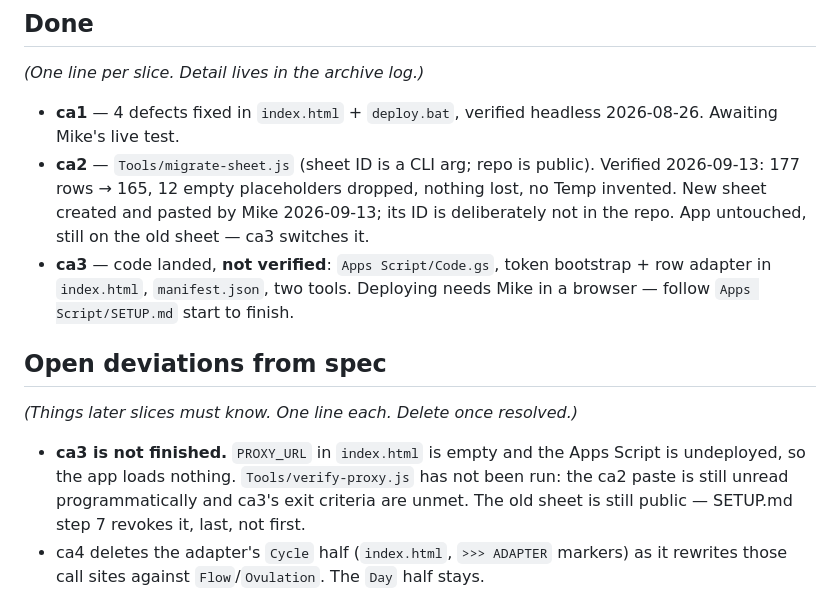
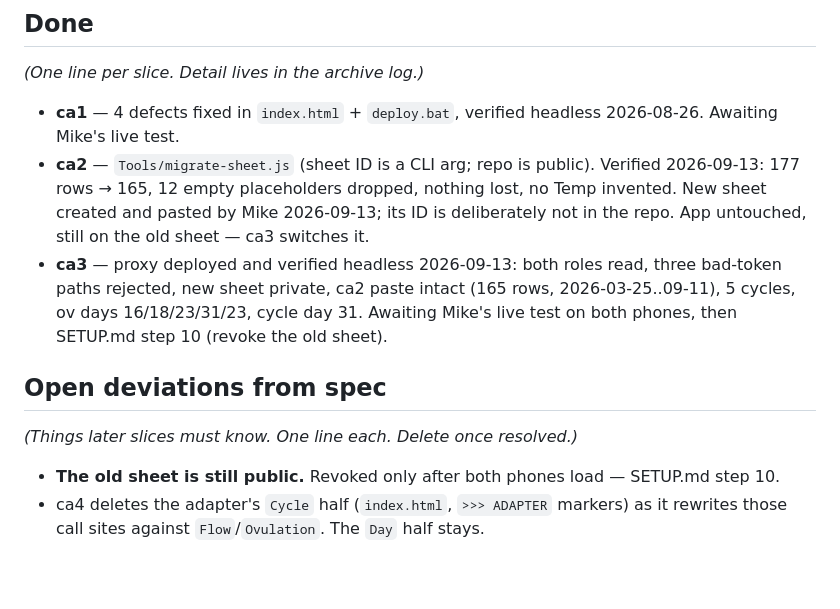
Before and after one commit to carrenomike/cycle-tracker, a Markdown page: Plan/cycle-app/STATE.md, the part around the change. GitHub-like rendering; blank space fills up the shorter version.

```diff
--- a/Plan/cycle-app/STATE.md
+++ b/Plan/cycle-app/STATE.md
@@ -13,14 +13,13 @@ _(One line per slice. Detail lives in the archive log.)_
 - **ca2** — `Tools/migrate-sheet.js` (sheet ID is a CLI arg; repo is public). Verified 2026-09-13: 177 rows → 165,
   12 empty placeholders dropped, nothing lost, no Temp invented. New sheet created and pasted by Mike 2026-09-13;
   its ID is deliberately not in the repo. App untouched, still on the old sheet — ca3 switches it.
-- **ca3** — code landed, **not verified**: `Apps Script/Code.gs`, token bootstrap + row adapter in `index.html`,
-  `manifest.json`, two tools. Deploying needs Mike in a browser — follow `Apps Script/SETUP.md` start to finish.
+- **ca3** — proxy deployed and verified headless 2026-09-13: both roles read, three bad-token paths rejected, new
+  sheet private, ca2 paste intact (165 rows, 2026-03-25..09-11), 5 cycles, ov days 16/18/23/31/23, cycle day 31.
+  Awaiting Mike's live test on both phones, then SETUP.md step 10 (revoke the old sheet).
 
 ## Open deviations from spec
 _(Things later slices must know. One line each. Delete once resolved.)_
-- **ca3 is not finished.** `PROXY_URL` in `index.html` is empty and the Apps Script is undeployed, so the app
-  loads nothing. `Tools/verify-proxy.js` has not been run: the ca2 paste is still unread programmatically and
-  ca3's exit criteria are unmet. The old sheet is still public — SETUP.md step 7 revokes it, last, not first.
+- **The old sheet is still public.** Revoked only after both phones load — SETUP.md step 10.
 - ca4 deletes the adapter's `Cycle` half (`index.html`, `>>> ADAPTER` markers) as it rewrites those call sites
   against `Flow`/`Ovulation`. The `Day` half stays.
 
```
Also changed, not shown: Docs/Archive/Cycle App Log.md (+14 -0 lines).
